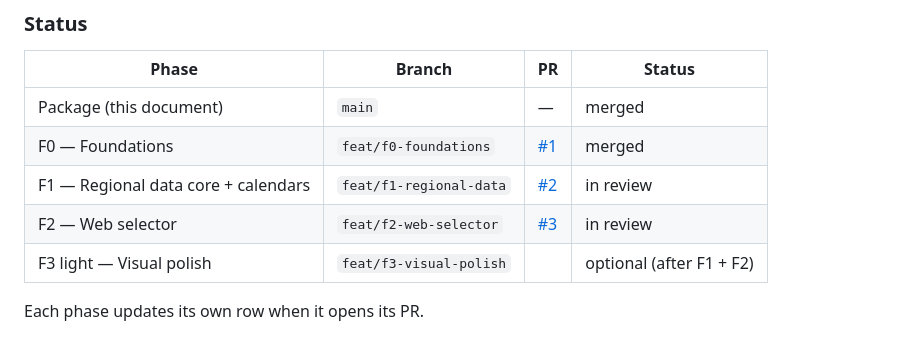
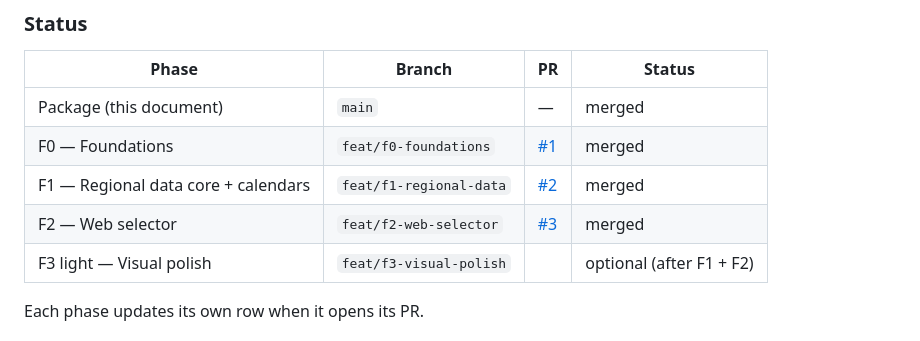
Before and after one commit to SlipyTSP/horror-calendar, a Markdown page: docs/phases.md, the part around the change. Rendered like a GitHub page.

```diff
--- a/docs/phases.md
+++ b/docs/phases.md
@@ -27,8 +27,8 @@ planning folder; this file is what a coding session needs.
 |---|---|---|---|
 | Package (this document) | `main` | — | merged |
 | F0 — Foundations | `feat/f0-foundations` | [#1](https://github.com/SlipyTSP/horror-calendar/pull/1) | merged |
-| F1 — Regional data core + calendars | `feat/f1-regional-data` | [#2](https://github.com/SlipyTSP/horror-calendar/pull/2) | in review |
-| F2 — Web selector | `feat/f2-web-selector` | [#3](https://github.com/SlipyTSP/horror-calendar/pull/3) | in review |
+| F1 — Regional data core + calendars | `feat/f1-regional-data` | [#2](https://github.com/SlipyTSP/horror-calendar/pull/2) | merged |
+| F2 — Web selector | `feat/f2-web-selector` | [#3](https://github.com/SlipyTSP/horror-calendar/pull/3) | merged |
 | F3 light — Visual polish | `feat/f3-visual-polish` | | optional (after F1 + F2) |
 
 Each phase updates its own row when it opens its PR.
```
Also changed, not shown: CLAUDE.md (+9 -2 lines).
